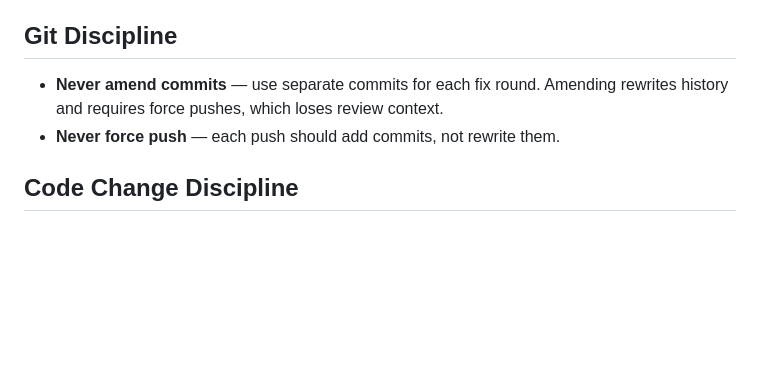
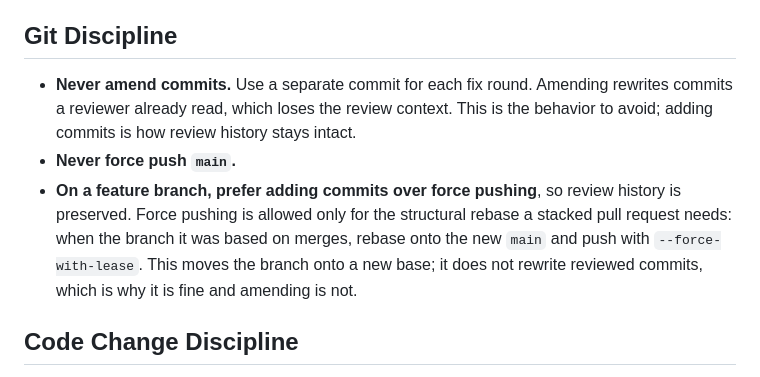
Before and after one commit to DataBiosphere/meta-disco, a Markdown page: CLAUDE.md, the part around the change. Drawn GitHub-style; blank space fills up the shorter version.

Commit message:
Reconcile Git Discipline with stacked PRs: ban amends and main force-push, allow feature-branch rebase
Co-Authored-By: Claude Fable 5 <noreply@anthropic.com>

```diff
--- a/CLAUDE.md
+++ b/CLAUDE.md
@@ -143,8 +143,17 @@ silently.
 
 ## Git Discipline
 
-- **Never amend commits** — use separate commits for each fix round. Amending rewrites history and requires force pushes, which loses review context.
-- **Never force push** — each push should add commits, not rewrite them.
+- **Never amend commits.** Use a separate commit for each fix round.
+  Amending rewrites commits a reviewer already read, which loses the
+  review context. This is the behavior to avoid; adding commits is how
+  review history stays intact.
+- **Never force push `main`.**
+- **On a feature branch, prefer adding commits over force pushing**, so
+  review history is preserved. Force pushing is allowed only for the
+  structural rebase a stacked pull request needs: when the branch it was
+  based on merges, rebase onto the new `main` and push with
+  `--force-with-lease`. This moves the branch onto a new base; it does not
+  rewrite reviewed commits, which is why it is fine and amending is not.
 
 ## Code Change Discipline
 
```
